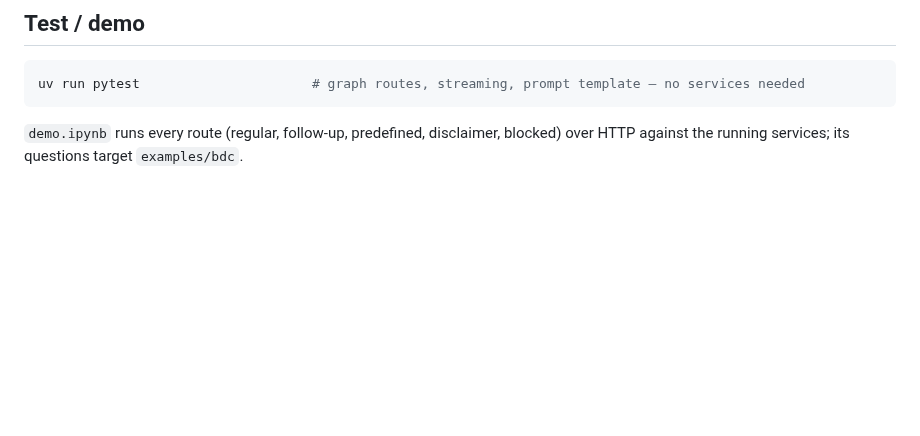
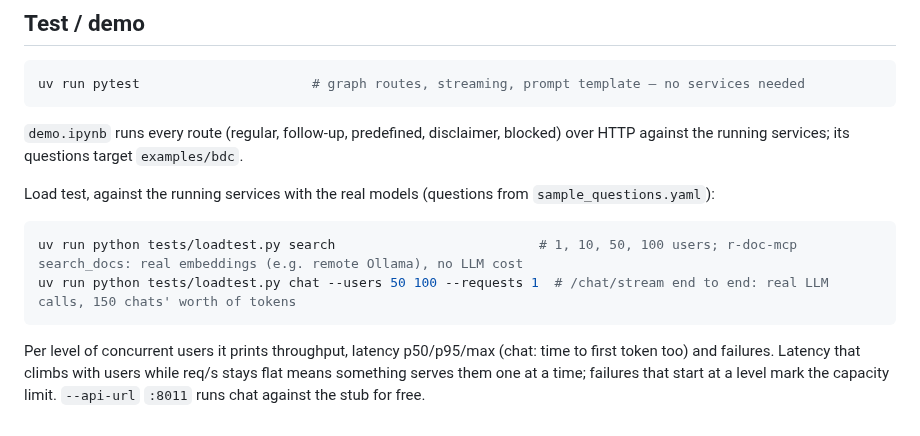
Before and after one commit to bdc-assist/bdc-assist, a Markdown page: README.md, the part around one of its changes. Drawn GitHub-style; blank space fills up the shorter version.

````diff
--- a/README.md
+++ b/README.md
@@ -240,3 +255,15 @@ uv run pytest                      # graph routes, streaming, prompt template
 
 `demo.ipynb` runs every route (regular, follow-up, predefined, disclaimer, blocked) over HTTP
 against the running services; its questions target `examples/bdc`.
+
+Load test, against the running services with the real models (questions from `sample_questions.yaml`):
+
+```bash
+uv run python tests/loadtest.py search                          # 1, 10, 50, 100 users; r-doc-mcp search_docs: real embeddings (e.g. remote Ollama), no LLM cost
+uv run python tests/loadtest.py chat --users 50 100 --requests 1  # /chat/stream end to end: real LLM calls, 150 chats' worth of tokens
+```
+
+Per level of concurrent users it prints throughput, latency p50/p95/max (chat: time to first token
+too) and failures. Latency that climbs with users while req/s stays flat means something serves them
+one at a time; failures that start at a level mark the capacity limit. `--api-url` `:8011` runs chat
+against the stub for free.
````
Also changed, not shown: other parts of README.md (+18 -3 lines), examples/bdc/sample_responses.md (+3 -3 lines), docs/workflow.png, 14 other files.
